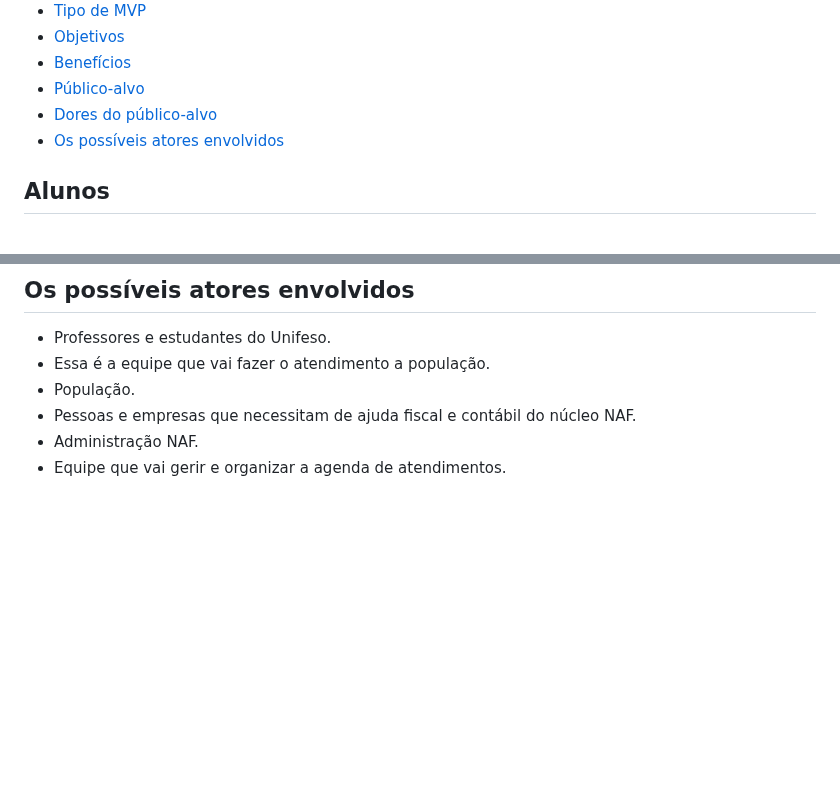
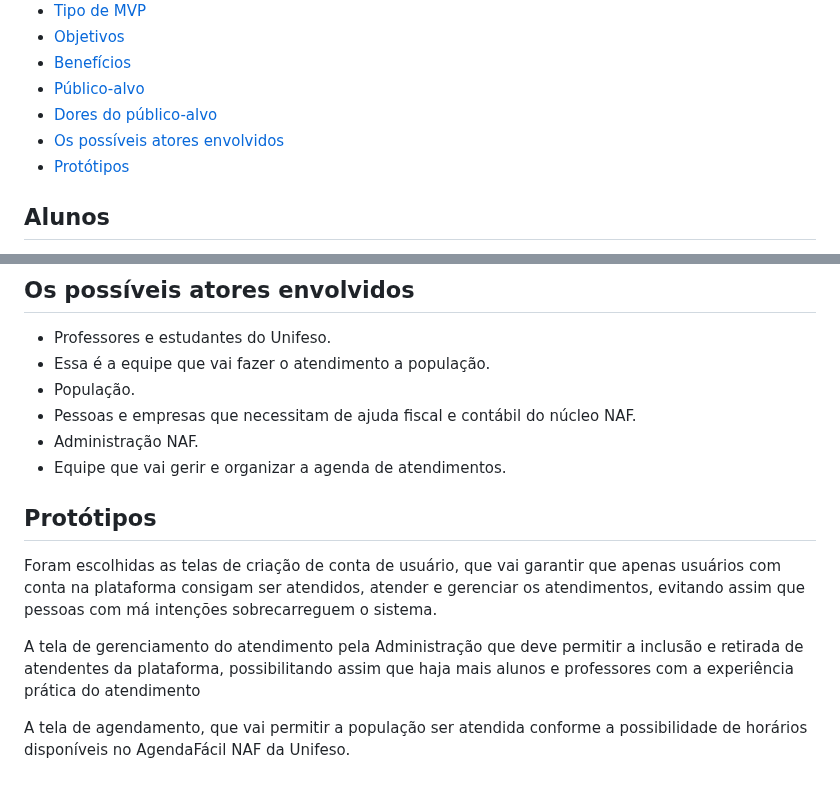
Before and after one commit to HallanZad/AgendaFacilNAF, a Markdown page: readme.md, 2 parts joined by grey strips. Rendered like a GitHub page; blank space fills up the shorter version.

```diff
--- a/readme.md
+++ b/readme.md
@@ -12,6 +12,7 @@
 - [Público-alvo](#público-alvo)
 - [Dores do público-alvo](#dores-do-público-alvo)
 - [Os possíveis atores envolvidos](#os-possíveis-atores-envolvidos)
+- [Protótipos](#protótipos)
 
 ## Alunos
 - HALLAN DA SILVA CARVALHO
@@ -66,3 +69,10 @@ População local e de municípios vizinhos que precisam de ajuda com Núcleo de
 - Pessoas e empresas que necessitam de ajuda fiscal e contábil do núcleo NAF.
 - Administração NAF.
 - Equipe que vai gerir e organizar a agenda de atendimentos.
+
+## Protótipos
+Foram escolhidas as telas de criação de conta de usuário, que vai garantir que apenas usuários com conta na plataforma consigam ser atendidos, atender e gerenciar os atendimentos, evitando assim que pessoas com má intenções sobrecarreguem o sistema.
+
+A tela de gerenciamento do atendimento pela Administração que deve permitir a inclusão e retirada de atendentes da plataforma, possibilitando assim que haja mais alunos e professores com a experiência prática do atendimento
+
+A tela de agendamento, que vai permitir a população ser atendida conforme a possibilidade de horários disponíveis no AgendaFácil NAF da Unifeso.
```
Also changed, not shown: other parts of readme.md (+2 -0 lines).
